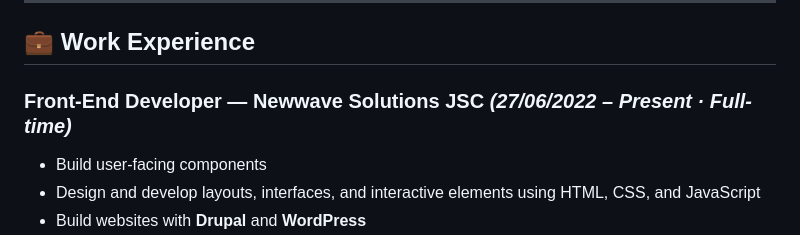
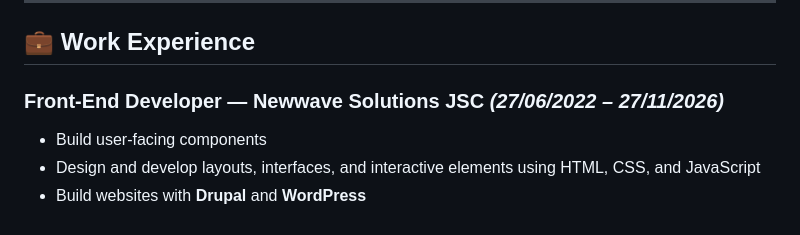
Before and after one commit to vubinh127/vubinh-portfolio, a Markdown page: README.md, the part around the change. Drawn GitHub-style.

Commit message:
Change end date for Newwave Solutions position
Updated employment end date for Front-End Developer position.

```diff
--- a/README.md
+++ b/README.md
@@ -43,7 +43,7 @@ The website is built entirely with **HTML, CSS, and Vanilla JavaScript**, withou
 
 ## 💼 Work Experience
 
-### Front-End Developer — Newwave Solutions JSC *(27/06/2022 – Present · Full-time)*
+### Front-End Developer — Newwave Solutions JSC *(27/06/2022 – 27/11/2026)*
 
 - Build user-facing components
 - Design and develop layouts, interfaces, and interactive elements using HTML, CSS, and JavaScript
```
